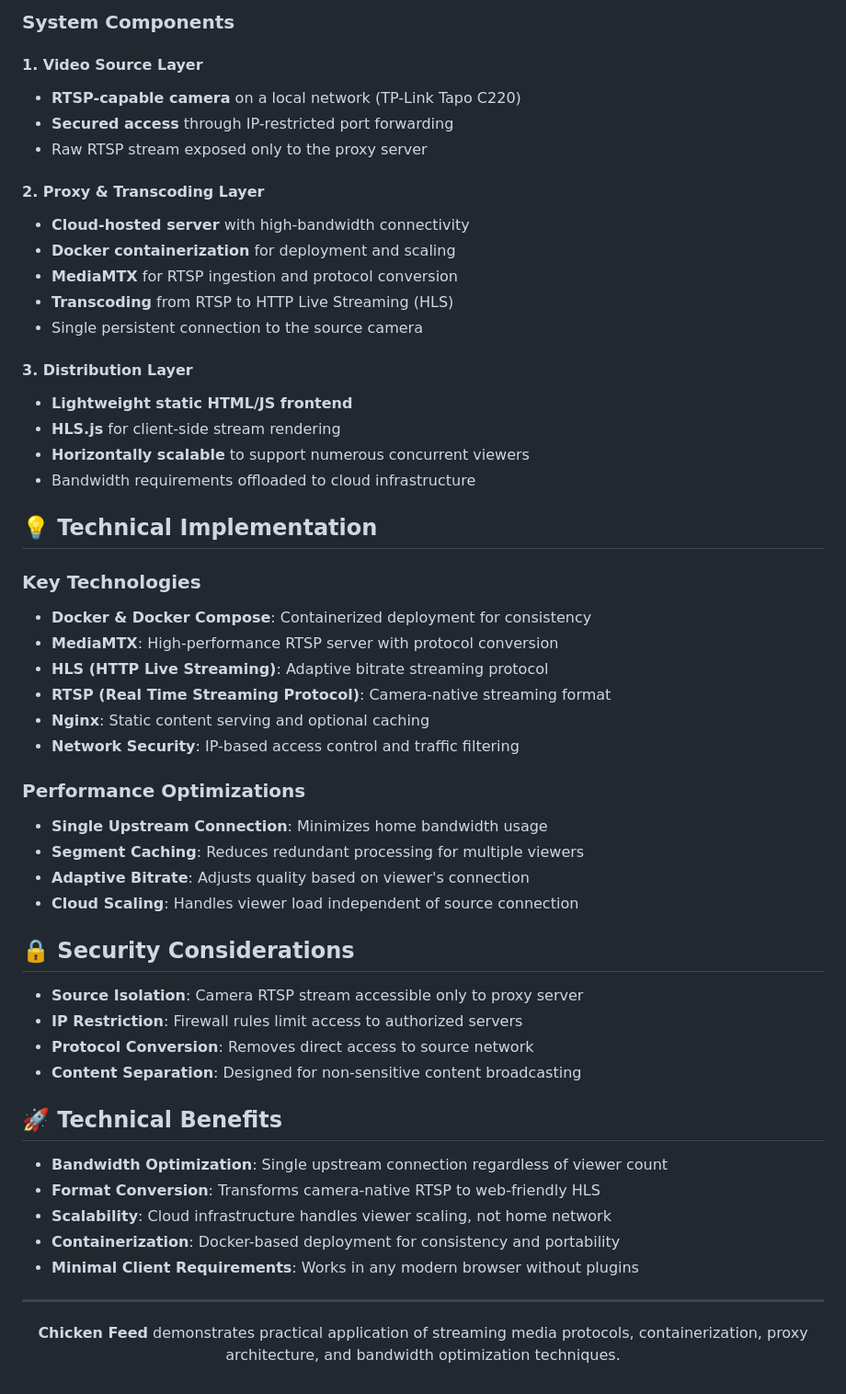
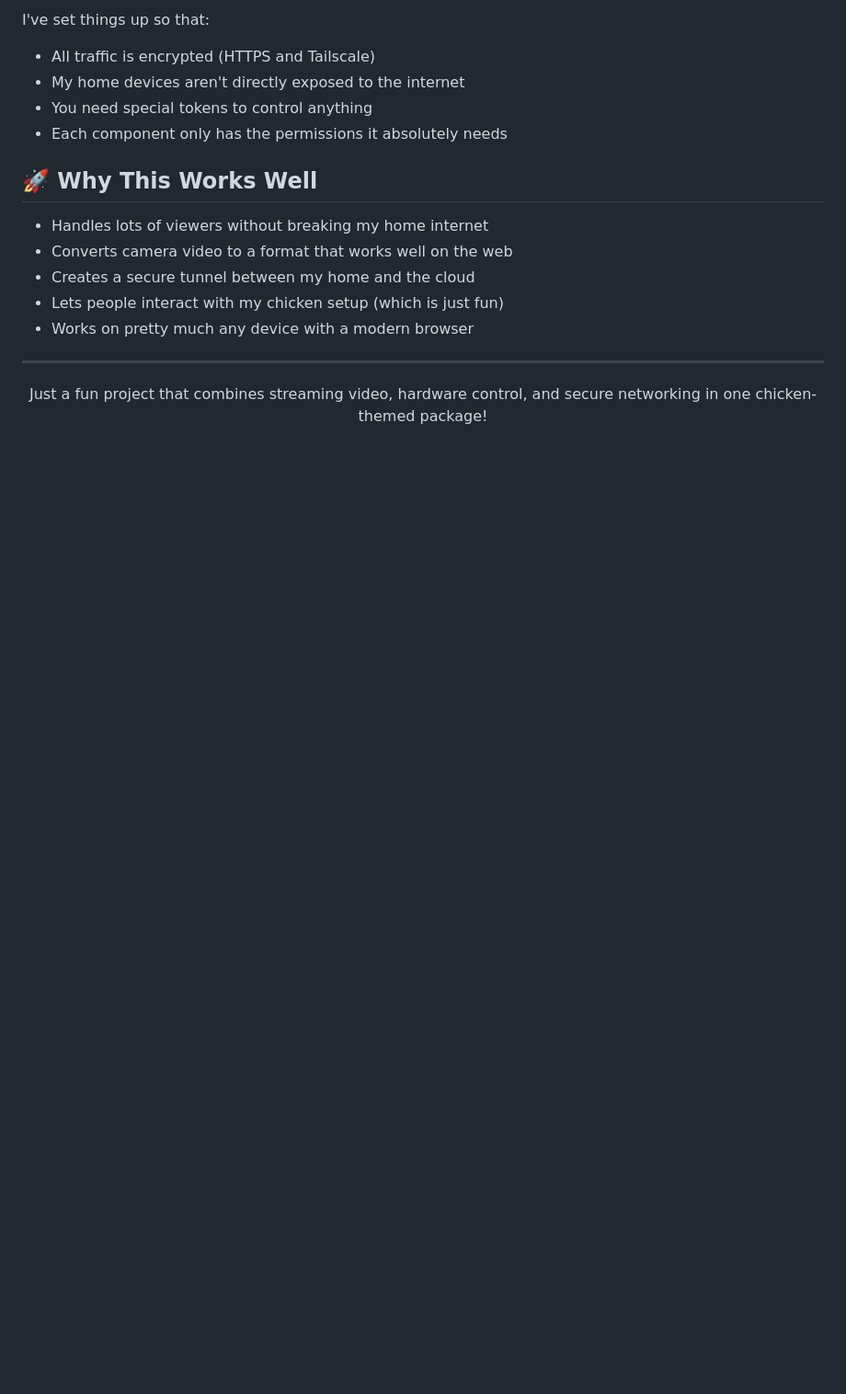
Before and after one commit to lmacka/chickenfeed, a Markdown page: README.md, the part around one of its changes. Shown at 92% size. GitHub-like rendering; blank space fills up the shorter version.

Commit message:
vastly improved readme

````diff
--- a/README.md
+++ b/README.md
@@ -62,58 +173,21 @@ The fundamental problem addressed by this project is the bandwidth bottleneck th
 ```
 
-### System Components
+I've set things up so that:
+- All traffic is encrypted (HTTPS and Tailscale)
+- My home devices aren't directly exposed to the internet
+- You need special tokens to control anything
+- Each component only has the permissions it absolutely needs
 
-#### 1. Video Source Layer
-- **RTSP-capable camera** on a local network (TP-Link Tapo C220)
-- **Secured access** through IP-restricted port forwarding
-- Raw RTSP stream exposed only to the proxy server
+## 🚀 Why This Works Well
 
-#### 2. Proxy & Transcoding Layer
-- **Cloud-hosted server** with high-bandwidth connectivity
-- **Docker containerization** for deployment and scaling
-- **MediaMTX** for RTSP ingestion and protocol conversion
-- **Transcoding** from RTSP to HTTP Live Streaming (HLS)
-- Single persistent connection to the source camera
-
-#### 3. Distribution Layer
-- **Lightweight static HTML/JS frontend**
-- **HLS.js** for client-side stream rendering
-- **Horizontally scalable** to support numerous concurrent viewers
-- Bandwidth requirements offloaded to cloud infrastructure
-
-## 💡 Technical Implementation
-
-### Key Technologies
-- **Docker & Docker Compose**: Containerized deployment for consistency
-- **MediaMTX**: High-performance RTSP server with protocol conversion
-- **HLS (HTTP Live Streaming)**: Adaptive bitrate streaming protocol
-- **RTSP (Real Time Streaming Protocol)**: Camera-native streaming format
-- **Nginx**: Static content serving and optional caching
-- **Network Security**: IP-based access control and traffic filtering
-
-### Performance Optimizations
-- **Single Upstream Connection**: Minimizes home bandwidth usage
-- **Segment Caching**: Reduces redundant processing for multiple viewers
-- **Adaptive Bitrate**: Adjusts quality based on viewer's connection
-- **Cloud Scaling**: Handles viewer load independent of source connection
-
-## 🔒 Security Considerations
-
-- **Source Isolation**: Camera RTSP stream accessible only to proxy server
-- **IP Restriction**: Firewall rules limit access to authorized servers
-- **Protocol Conversion**: Removes direct access to source network
-- **Content Separation**: Designed for non-sensitive content broadcasting
-
-## 🚀 Technical Benefits
-
-- **Bandwidth Optimization**: Single upstream connection regardless of viewer count
-- **Format Conversion**: Transforms camera-native RTSP to web-friendly HLS
-- **Scalability**: Cloud infrastructure handles viewer scaling, not home network
-- **Containerization**: Docker-based deployment for consistency and portability
-- **Minimal Client Requirements**: Works in any modern browser without plugins
+- Handles lots of viewers without breaking my home internet
+- Converts camera video to a format that works well on the web
+- Creates a secure tunnel between my home and the cloud
+- Lets people interact with my chicken setup (which is just fun)
+- Works on pretty much any device with a modern browser
 
 ---
 
 <div align="center">
-  <p><strong>Chicken Feed</strong> demonstrates practical application of streaming media protocols, containerization, proxy architecture, and bandwidth optimization techniques.</p>
+  <p>Just a fun project that combines streaming video, hardware control, and secure networking in one chicken-themed package!</p>
 </div>
````
Also changed, not shown: other parts of README.md (+161 -50 lines).
